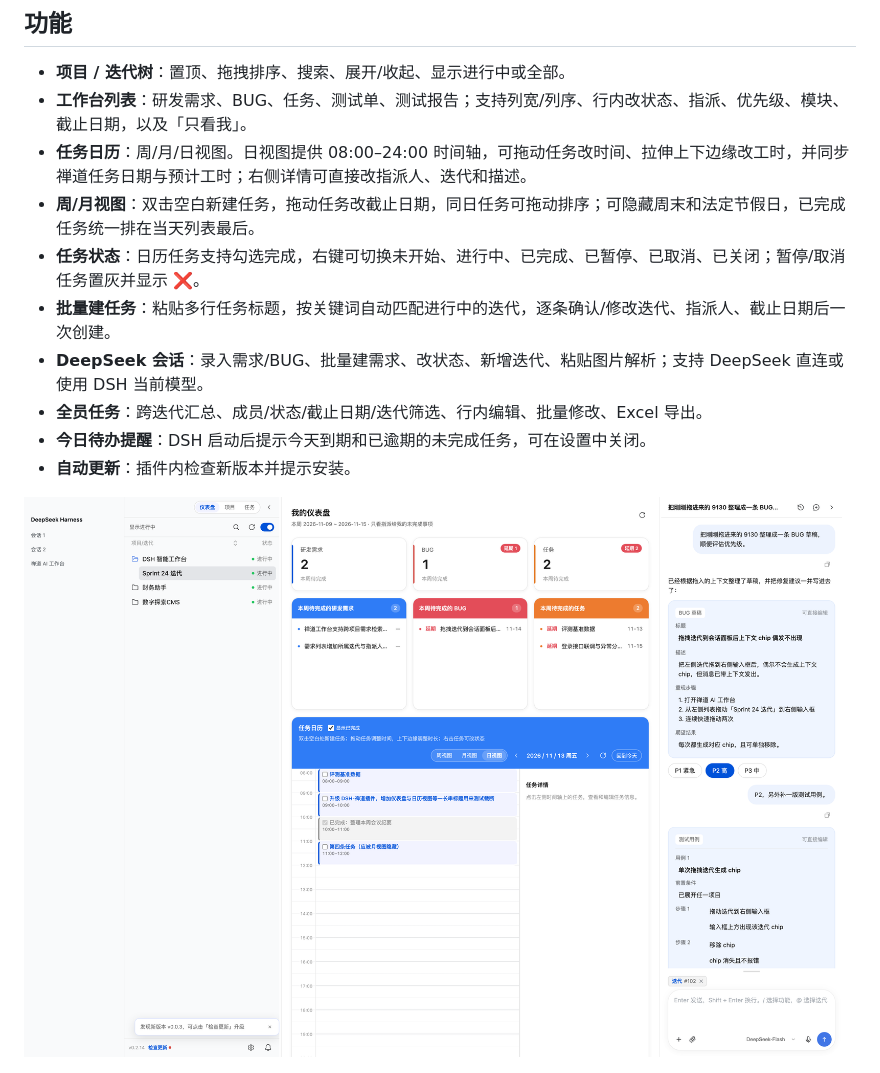
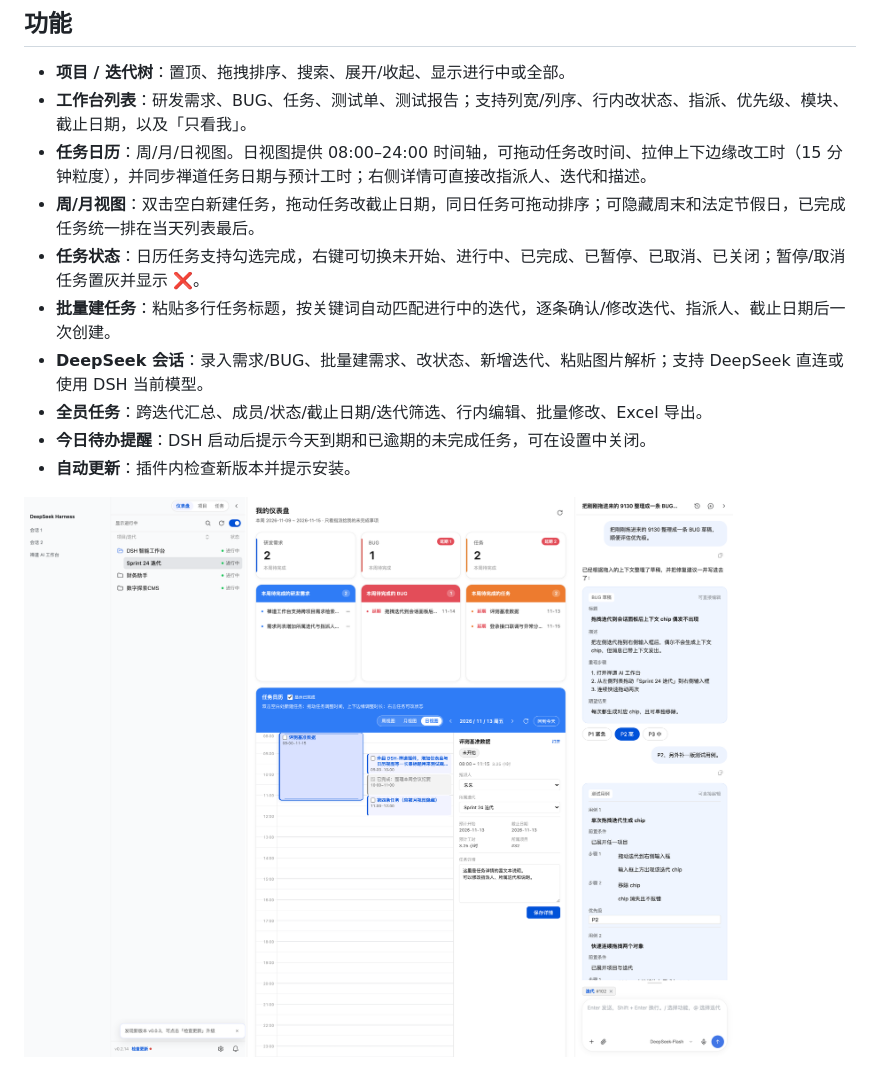
Before and after one commit to shuzitansuo/dsh-zentao-shuzitansuo, a Markdown page: README.md, the part around the change. Rendered like a GitHub page; pictures changed too: assets/screenshots/day-view.png.

```diff
--- a/README.md
+++ b/README.md
@@ -8,7 +8,7 @@
 
 - **项目 / 迭代树**：置顶、拖拽排序、搜索、展开/收起、显示进行中或全部。
 - **工作台列表**：研发需求、BUG、任务、测试单、测试报告；支持列宽/列序、行内改状态、指派、优先级、模块、截止日期，以及「只看我」。
-- **任务日历**：周/月/日视图。日视图提供 08:00–24:00 时间轴，可拖动任务改时间、拉伸上下边缘改工时，并同步禅道任务日期与预计工时；右侧详情可直接改指派人、迭代和描述。
+- **任务日历**：周/月/日视图。日视图提供 08:00–24:00 时间轴，可拖动任务改时间、拉伸上下边缘改工时（15 分钟粒度），并同步禅道任务日期与预计工时；右侧详情可直接改指派人、迭代和描述。
 - **周/月视图**：双击空白新建任务，拖动任务改截止日期，同日任务可拖动排序；可隐藏周末和法定节假日，已完成任务统一排在当天列表最后。
 - **任务状态**：日历任务支持勾选完成，右键可切换未开始、进行中、已完成、已暂停、已取消、已关闭；暂停/取消任务置灰并显示 ❌。
 - **批量建任务**：粘贴多行任务标题，按关键词自动匹配进行中的迭代，逐条确认/修改迭代、指派人、截止日期后一次创建。
```
Also changed, not shown: 5 other files.
